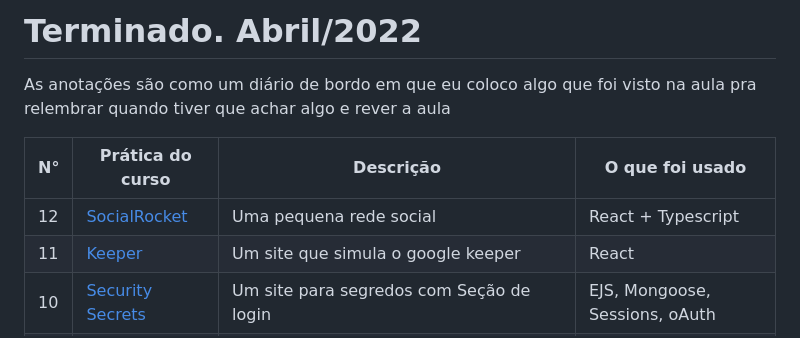
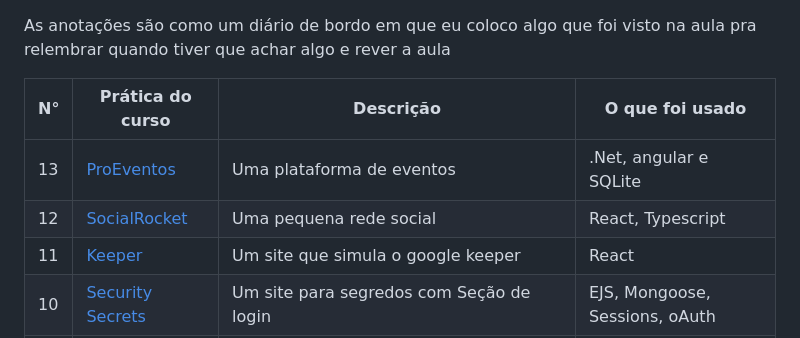
Before and after one commit to JefteMartins/Projetos-WebDev, a Markdown page: README.md, the part around the change. GitHub-like rendering.

```diff
--- a/README.md
+++ b/README.md
@@ -1,10 +1,10 @@
-# Terminado. Abril/2022
 
 As anotações são como um diário de bordo em que eu coloco algo que foi visto na aula pra relembrar quando tiver que achar algo e rever a aula
 
 | N°  | Prática  do curso                                                                                | Descrição                                                 | O que foi usado                         |
 |---|------------------------------------------------------------------------------------------|-----------------------------------------------------------|------------------------------------|
-|  12 | [SocialRocket](https://github.com/JefteMartins/SocialRocket)                         | Uma pequena rede social   |React + Typescript          |
+|  13 | [ProEventos](https://github.com/JefteMartins/ProEventos)                         | Uma plataforma de eventos   | .Net, angular e SQLite         |
+|  12 | [SocialRocket](https://github.com/JefteMartins/SocialRocket)                         | Uma pequena rede social   |React, Typescript          |
 |  11 | [Keeper](https://github.com/JefteMartins/KeeperApp)                         |Um site que simula o google keeper          |React            |
 |  10 | [Security Secrets](https://github.com/JefteMartins/SecretsSite)                         |Um site para segredos com Seção de login| EJS, Mongoose, Sessions, oAuth              |
 |  9 | [API RESTful Wiki](https://github.com/JefteMartins/API-RESTFul-Wiki)                         | Uma API RESTful que puxa dados de uma Wiki composta por infirmações que vc coloca | Express, MongoDB e Mongoose                |
```
